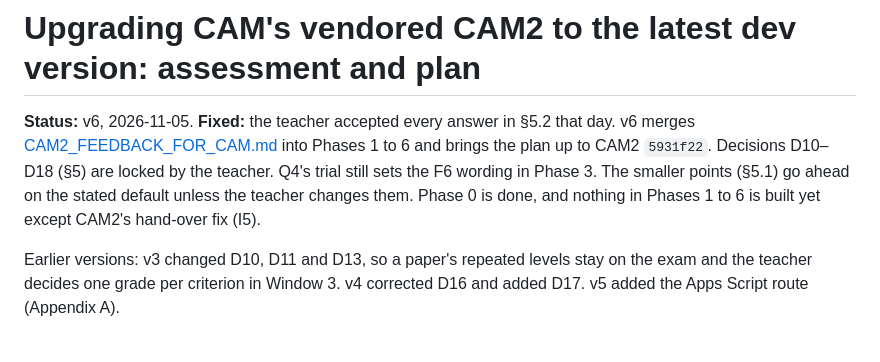
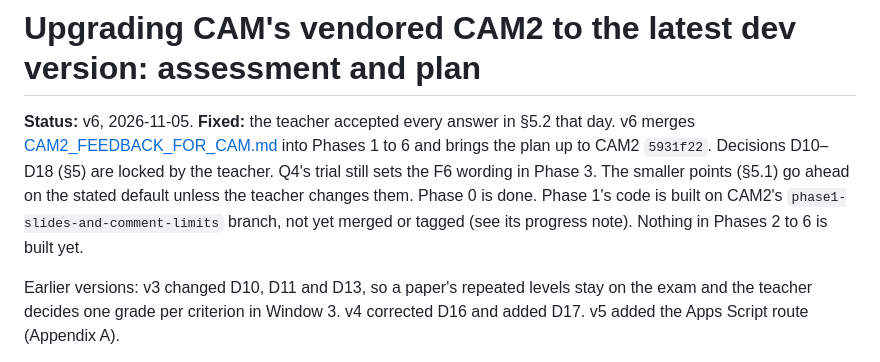
Before and after one commit to iamkifojp/criterion-assessment-metrics, a Markdown page: docs/CAM2_ENGINE_UPGRADE_PLAN.md, the part around the change. Rendered like a GitHub page.

Commit message:
docs: correct the upgrade plan's status line for Phase 1
Co-Authored-By: Claude Opus 5.5 <noreply@anthropic.com>

```diff
--- a/docs/CAM2_ENGINE_UPGRADE_PLAN.md
+++ b/docs/CAM2_ENGINE_UPGRADE_PLAN.md
@@ -4,8 +4,9 @@
 v6 merges [CAM2_FEEDBACK_FOR_CAM.md](CAM2_FEEDBACK_FOR_CAM.md) into Phases 1 to 6 and
 brings the plan up to CAM2 `5931f22`. Decisions D10–D18 (§5) are locked by the teacher.
 Q4's trial still sets the F6 wording in Phase 3. The smaller points
-(§5.1) go ahead on the stated default unless the teacher changes them. Phase 0 is done,
-and nothing in Phases 1 to 6 is built yet except CAM2's hand-over fix (I5).
+(§5.1) go ahead on the stated default unless the teacher changes them. Phase 0 is done.
+Phase 1's code is built on CAM2's `phase1-slides-and-comment-limits` branch, not yet merged
+or tagged (see its progress note). Nothing in Phases 2 to 6 is built yet.
 
 Earlier versions: v3 changed D10, D11 and D13, so a paper's repeated levels stay on the
 exam and the teacher decides one grade per criterion in Window 3. v4 corrected D16 and
```
